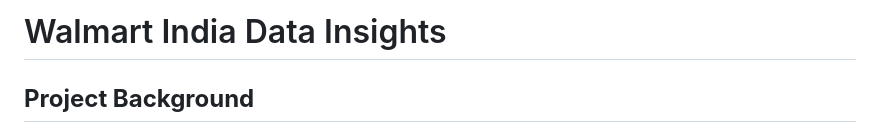
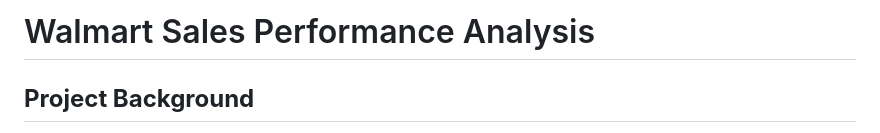
Before and after one commit to lakshaykamat/Walmart-Sales-Performance-Analysis, a Markdown page: README.md, the part around the change. Drawn GitHub-style.

```diff
--- a/README.md
+++ b/README.md
@@ -1,4 +1,4 @@
-# Walmart India Data Insights
+# Walmart Sales Performance Analysis
 ## **Project Background**
 ![alt text](https://upload.wikimedia.org/wikipedia/commons/thumb/c/ca/Walmart_logo.svg/1200px-Walmart_logo.svg.png)
 Walmart, established in 1962, is a global retail leader specializing in groceries and general merchandise. Operating through physical stores, a robust e-commerce platform, and mobile applications, Walmart has built an extensive presence worldwide.
```
